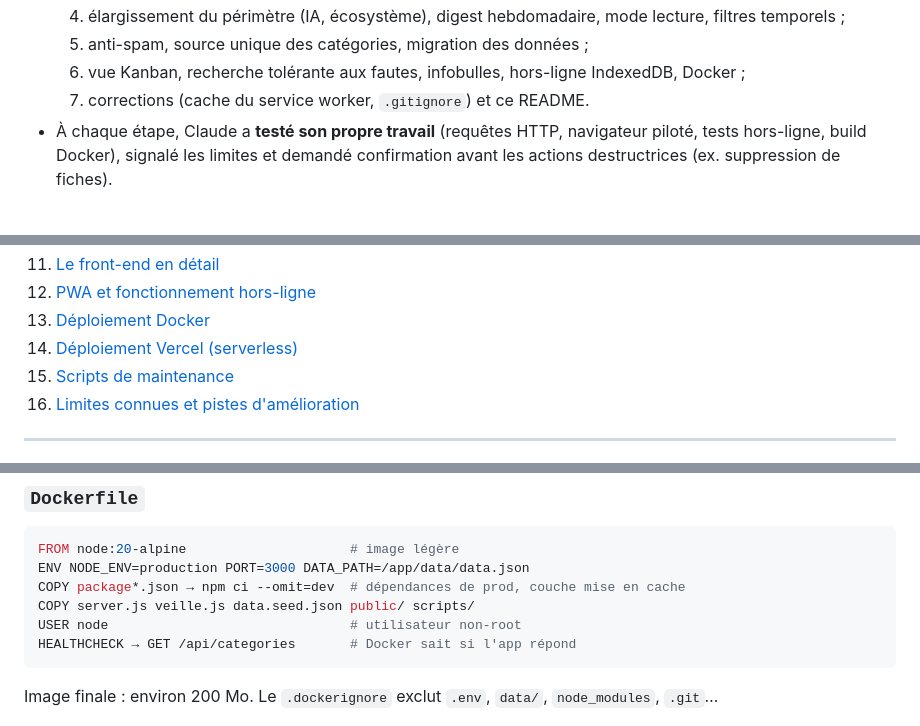
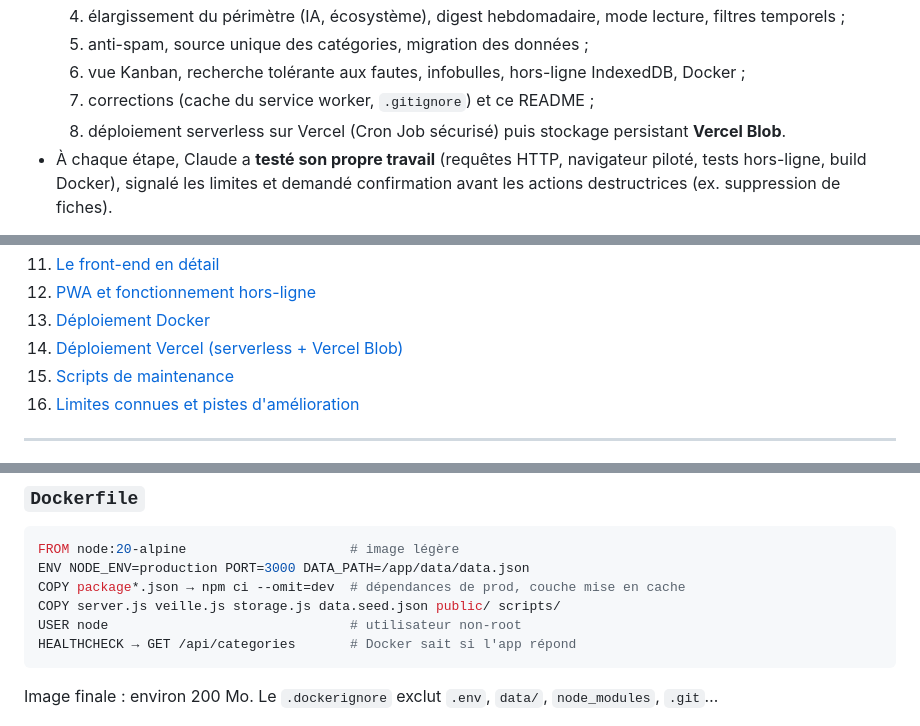
Before and after one commit to YannLf3/VeilleTech, a Markdown page: README.md, 3 parts joined by grey strips. Rendered like a GitHub page.

````diff
--- a/README.md
+++ b/README.md
@@ -19,7 +19,8 @@ Concrètement :
   4. élargissement du périmètre (IA, écosystème), digest hebdomadaire, mode lecture, filtres temporels ;
   5. anti-spam, source unique des catégories, migration des données ;
   6. vue Kanban, recherche tolérante aux fautes, infobulles, hors-ligne IndexedDB, Docker ;
-  7. corrections (cache du service worker, `.gitignore`) et ce README.
+  7. corrections (cache du service worker, `.gitignore`) et ce README ;
+  8. déploiement serverless sur Vercel (Cron Job sécurisé) puis stockage persistant **Vercel Blob**.
 - À chaque étape, Claude a **testé son propre travail** (requêtes HTTP, navigateur piloté, tests hors-ligne, build Docker), signalé les limites et demandé confirmation avant les actions destructrices (ex. suppression de fiches).
 
 L'objectif n'était donc pas de livrer un produit commercial, mais d'**évaluer ce qu'un assistant IA peut produire** en termes d'architecture, de qualité de code, de rigueur et de communication. Le résultat reste une application fonctionnelle et utilisable au quotidien.
@@ -41,7 +42,7 @@ L'objectif n'était donc pas de livrer un produit commercial, mais d'**évaluer
 11. [Le front-end en détail](#11-le-front-end-en-détail)
 12. [PWA et fonctionnement hors-ligne](#12-pwa-et-fonctionnement-hors-ligne)
 13. [Déploiement Docker](#13-déploiement-docker)
-14. [Déploiement Vercel (serverless)](#14-déploiement-vercel-serverless)
+14. [Déploiement Vercel (serverless + Vercel Blob)](#14-déploiement-vercel-serverless--vercel-blob)
 15. [Scripts de maintenance](#15-scripts-de-maintenance)
 16. [Limites connues et pistes d'amélioration](#16-limites-connues-et-pistes-damélioration)
 
@@ -541,7 +546,7 @@ Tout article ouvert une fois en mode lecture est également conservé et reste l
 FROM node:20-alpine                     # image légère
 ENV NODE_ENV=production PORT=3000 DATA_PATH=/app/data/data.json
 COPY package*.json → npm ci --omit=dev  # dépendances de prod, couche mise en cache
-COPY server.js veille.js data.seed.json public/ scripts/
+COPY server.js veille.js storage.js data.seed.json public/ scripts/
 USER node                               # utilisateur non-root
 HEALTHCHECK → GET /api/categories       # Docker sait si l'app répond
 ```
````
Also changed, not shown: other parts of README.md (+54 -23 lines).
